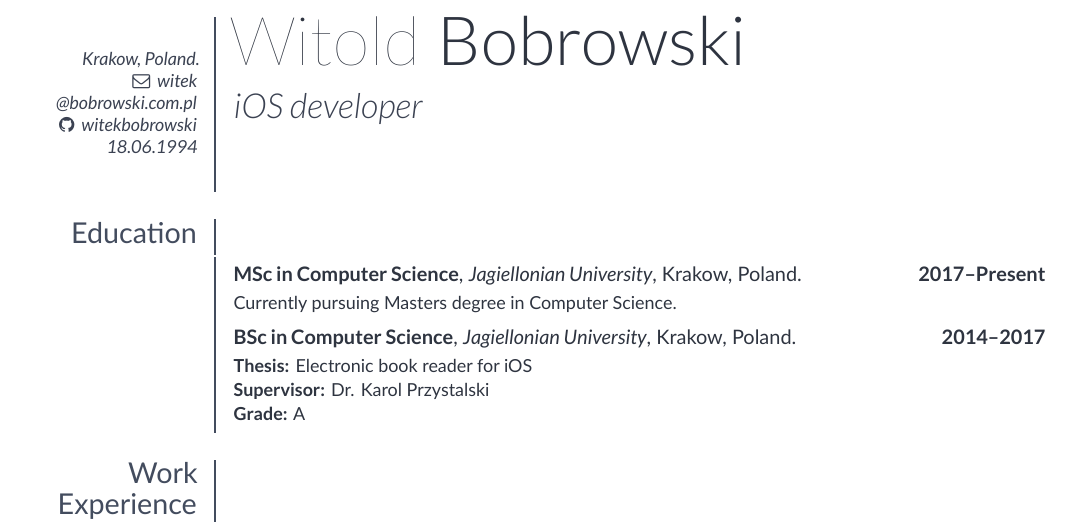
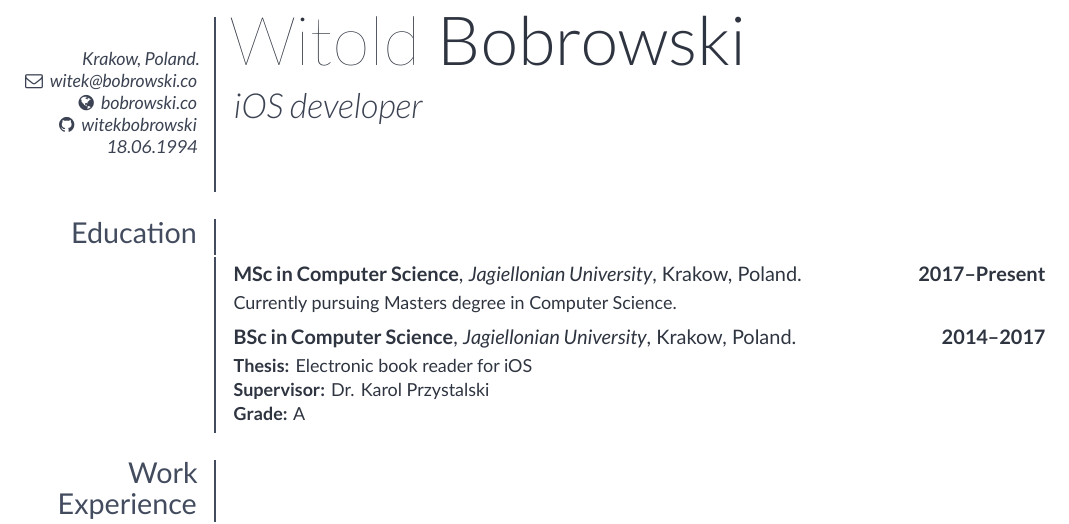
Before and after one commit to witekbobrowski/cv, a LaTeX CV (witekbobrowski-cv.tex): part of the page, cut so that both start at the same text. The pictures show the PDF file builds/witekbobrowski-cv.pdf that the author committed with the source.

```diff
--- a/witekbobrowski-cv.tex
+++ b/witekbobrowski-cv.tex
@@ -37,7 +37,8 @@
 \address{Krakow, Poland.}
 \title{\lightitalicfont{iOS developer}}
 \extrainfo{18.06.1994}
-\email{witek\\@bobrowski.com.pl}
+\homepage{bobrowski.co}
+\email{witek@bobrowski.co}
 \social[github]{witekbobrowski}
 
 % Document
```
Also changed, not shown: README.md (added), builds/witekbobrowski-cv.pdf.
